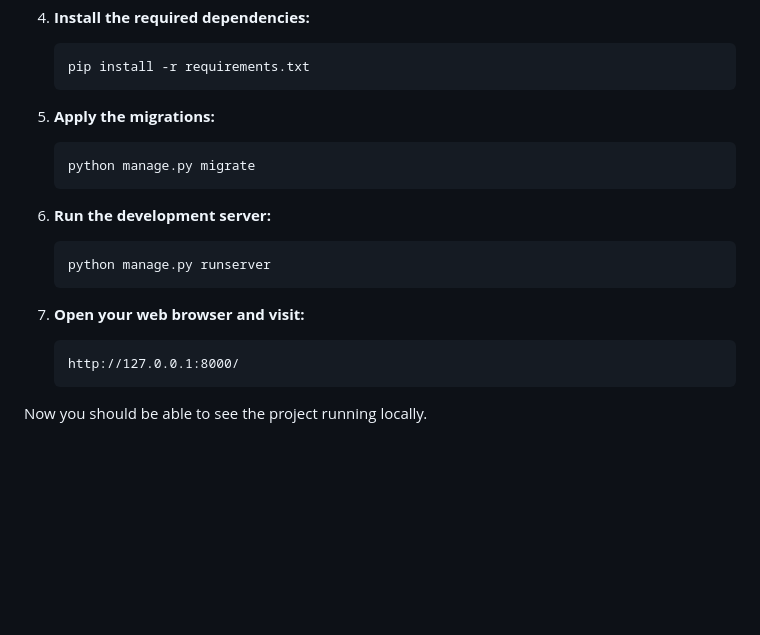
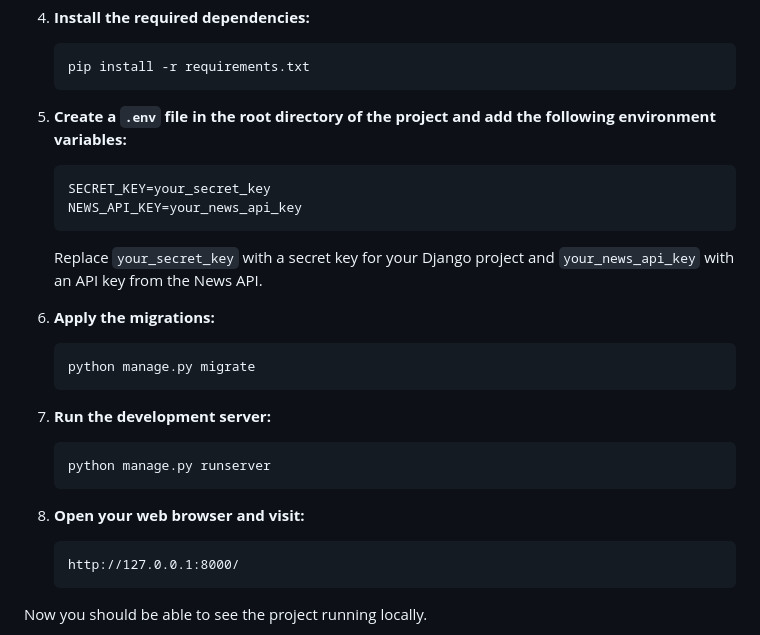
Before and after one commit to thirza258/Country-SDG, a Markdown page: README.md, the part around the change. Rendered like a GitHub page; blank space fills up the shorter version.

````diff
--- a/README.md
+++ b/README.md
@@ -54,17 +54,24 @@ The Sustainable Development Goals (SDGs) are a collection of 17 global goals set
     pip install -r requirements.txt
     ```
 
-5. **Apply the migrations:**
+5. **Create a `.env` file in the root directory of the project and add the following environment variables:**
+    ```
+    SECRET_KEY=your_secret_key
+    NEWS_API_KEY=your_news_api_key
+    ```
+    Replace `your_secret_key` with a secret key for your Django project and `your_news_api_key` with an API key from the News API.
+
+6. **Apply the migrations:**
     ```bash
     python manage.py migrate
     ```
 
-6. **Run the development server:**
+7. **Run the development server:**
     ```bash
     python manage.py runserver
     ```
 
-7. **Open your web browser and visit:**
+8. **Open your web browser and visit:**
     ```
     http://127.0.0.1:8000/
     ```
````
